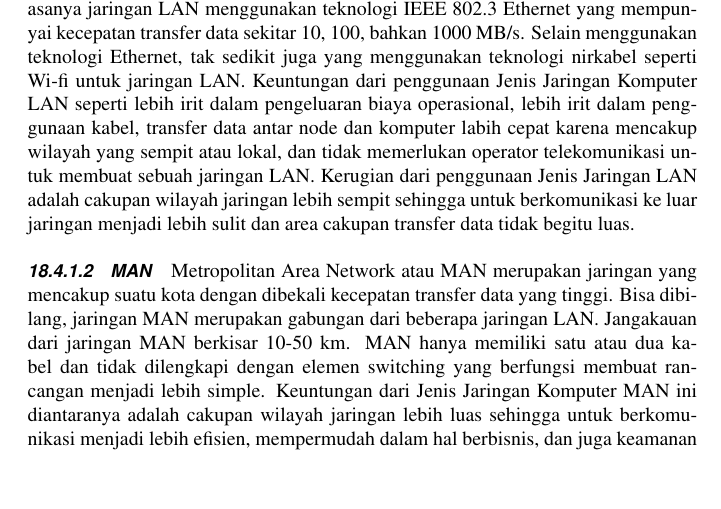
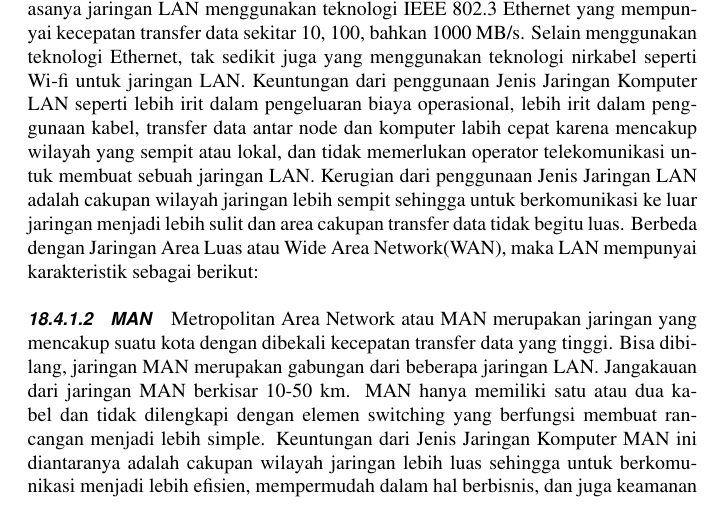
Before and after one commit to BukuInformatika/python, a LaTeX thesis (python.tex, which reads NETWORKING.tex): part of page 224 of 302, cut so that both start at the same text, the shorter picture padded with empty space. Compiled offline with pdfLaTeX.

Commit message:
Update NETWORKING.tex

```diff
--- a/NETWORKING.tex
+++ b/NETWORKING.tex
@@ -32,6 +32,8 @@
     Biasanya jaringan LAN menggunakan teknologi IEEE 802.3 Ethernet yang mempunyai kecepatan transfer data sekitar 10, 100, bahkan 1000 MB/s. Selain menggunakan teknologi Ethernet, tak sedikit juga yang menggunakan teknologi nirkabel seperti Wi-fi untuk jaringan LAN.
     Keuntungan dari penggunaan Jenis Jaringan Komputer LAN seperti lebih irit dalam pengeluaran biaya operasional, lebih irit dalam penggunaan kabel, transfer data antar node dan komputer labih cepat karena mencakup wilayah yang sempit atau lokal, dan tidak memerlukan operator telekomunikasi untuk membuat sebuah jaringan LAN.
     Kerugian dari penggunaan Jenis Jaringan LAN adalah cakupan wilayah jaringan lebih sempit sehingga untuk berkomunikasi ke luar jaringan menjadi lebih sulit dan area cakupan transfer data tidak begitu luas.
+    Berbeda dengan Jaringan Area Luas atau Wide Area Network(WAN), maka LAN mempunyai karakteristik sebagai berikut:
+
     \subsubsection{MAN}
       Metropolitan Area Network atau MAN merupakan jaringan yang mencakup suatu kota dengan dibekali kecepatan transfer data yang tinggi. Bisa dibilang, jaringan MAN merupakan gabungan dari beberapa jaringan LAN.
     Jangakauan dari jaringan MAN berkisar 10-50 km. MAN hanya memiliki satu atau dua kabel dan tidak dilengkapi dengan elemen switching yang berfungsi membuat rancangan menjadi lebih simple.
```
